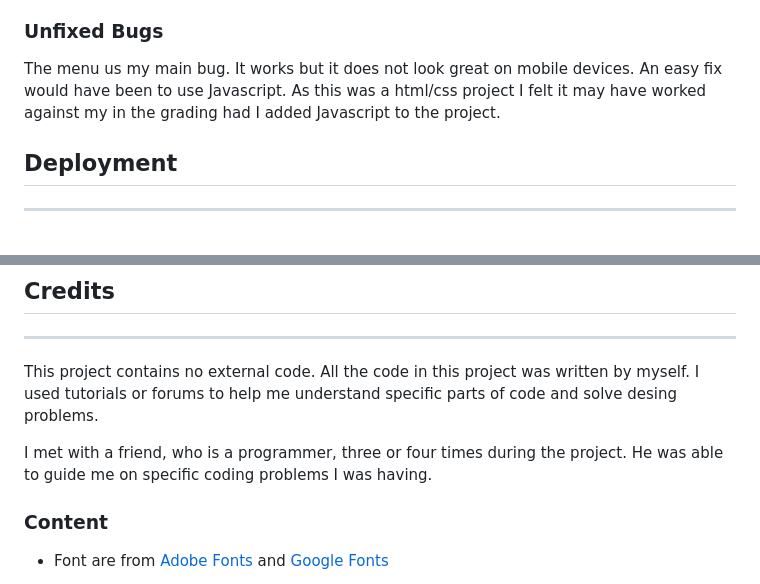
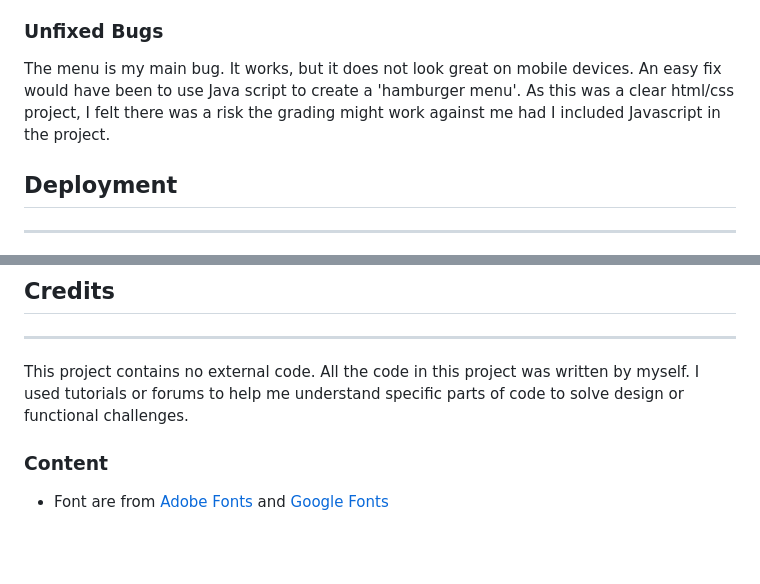
Before and after one commit to andrewcargill/false, a Markdown page: README.md, 2 parts joined by grey strips. Drawn GitHub-style; blank space fills up the shorter version.

```diff
--- a/README.md
+++ b/README.md
@@ -104,7 +102,7 @@ Something about how fixes are documented in commit messages.!!
     -No errors were found when passing through the official (Jigsaw) validator
 
 ### Unfixed Bugs
-The menu us my main bug. It works but it does not look great on mobile devices. An easy fix would have been to use Javascript. As this was a html/css project I felt it may have worked against my in the grading had I added Javascript to the project.
+The menu is my main bug. It works, but it does not look great on mobile devices. An easy fix would have been to use Java script to create a 'hamburger menu'. As this was a clear html/css project, I felt there was a risk the grading might work against me had I included Javascript in the project.
 
 ## Deployment
 ***
@@ -121,10 +119,7 @@ The live link can be found here - https://code-institute-org.github.io/love-runn
 ***
 
 
-This project contains no external code. All the code in this project was written by myself. I used tutorials or forums to help me understand specific parts of code and solve desing problems.
-
-I met with a friend, who is a programmer, three or four times during the project. He was able to guide me on specific coding problems I was having.
-
+This project contains no external code. All the code in this project was written by myself. I used tutorials or forums to help me understand specific parts of code to solve design or functional challenges.
 
 ### Content
 - Font are from [Adobe Fonts](https://fonts.adobe.com/fonts) and [Google Fonts](https://fonts.google.com/about)
```
Also changed, not shown: other parts of README.md (+47 -49 lines), assets/images/readme_about_image.png (added), assets/images/readme_main_image.jpg, assets/images/readme_navigation.png (added), assets/images/readme_retailers.png, assets/images/readme_tree.png (added).
